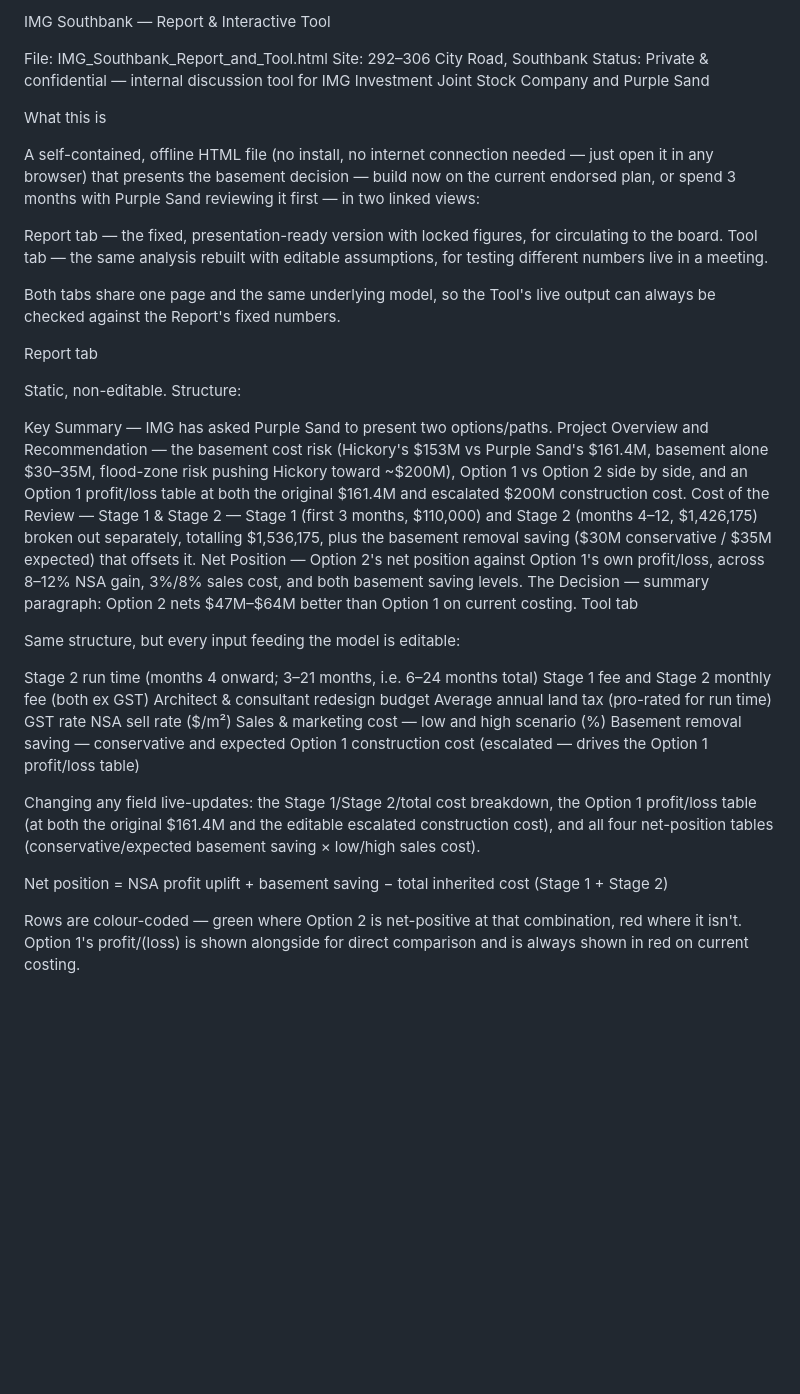
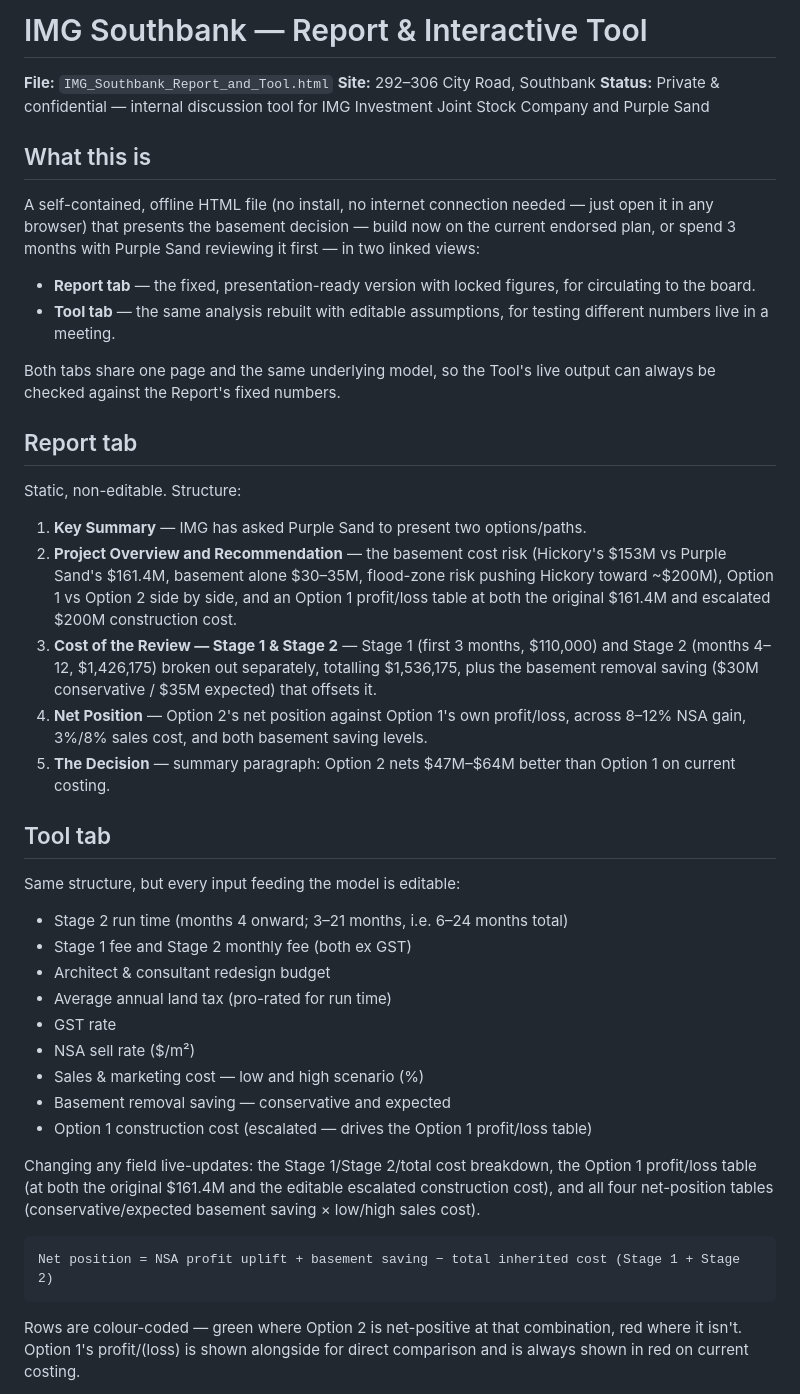
Before and after one commit to patrickwch/IMG_Option_CostProfit_Calculator, a Markdown page: README.md, the part around one of its changes. Rendered like a GitHub page; blank space fills up the shorter version.

Commit message:
Update README.md
reformat

````diff
--- a/README.md
+++ b/README.md
@@ -1,42 +1,47 @@
-IMG Southbank — Report & Interactive Tool
+# IMG Southbank — Report & Interactive Tool
 
-File: IMG_Southbank_Report_and_Tool.html Site: 292–306 City Road, Southbank Status: Private & confidential — internal discussion tool for IMG Investment Joint Stock Company and Purple Sand
+**File:** `IMG_Southbank_Report_and_Tool.html`
+**Site:** 292–306 City Road, Southbank
+**Status:** Private & confidential — internal discussion tool for IMG Investment Joint Stock Company and Purple Sand
 
-What this is
+## What this is
 
 A self-contained, offline HTML file (no install, no internet connection needed — just open it in any browser) that presents the basement decision — build now on the current endorsed plan, or spend 3 months with Purple Sand reviewing it first — in two linked views:
 
-Report tab — the fixed, presentation-ready version with locked figures, for circulating to the board.
-Tool tab — the same analysis rebuilt with editable assumptions, for testing different numbers live in a meeting.
+- **Report tab** — the fixed, presentation-ready version with locked figures, for circulating to the board.
+- **Tool tab** — the same analysis rebuilt with editable assumptions, for testing different numbers live in a meeting.
 
 Both tabs share one page and the same underlying model, so the Tool's live output can always be checked against the Report's fixed numbers.
 
-Report tab
+## Report tab
 
 Static, non-editable. Structure:
 
-Key Summary — IMG has asked Purple Sand to present two options/paths.
-Project Overview and Recommendation — the basement cost risk (Hickory's $153M vs Purple Sand's $161.4M, basement alone $30–35M, flood-zone risk pushing Hickory toward ~$200M), Option 1 vs Option 2 side by side, and an Option 1 profit/loss table at both the original $161.4M and escalated $200M construction cost.
-Cost of the Review — Stage 1 & Stage 2 — Stage 1 (first 3 months, $110,000) and Stage 2 (months 4–12, $1,426,175) broken out separately, totalling $1,536,175, plus the basement removal saving ($30M conservative / $35M expected) that offsets it.
-Net Position — Option 2's net position against Option 1's own profit/loss, across 8–12% NSA gain, 3%/8% sales cost, and both basement saving levels.
-The Decision — summary paragraph: Option 2 nets $47M–$64M better than Option 1 on current costing.
-Tool tab
+1. **Key Summary** — IMG has asked Purple Sand to present two options/paths.
+2. **Project Overview and Recommendation** — the basement cost risk (Hickory's $153M vs Purple Sand's $161.4M, basement alone $30–35M, flood-zone risk pushing Hickory toward ~$200M), Option 1 vs Option 2 side by side, and an Option 1 profit/loss table at both the original $161.4M and escalated $200M construction cost.
+3. **Cost of the Review — Stage 1 & Stage 2** — Stage 1 (first 3 months, $110,000) and Stage 2 (months 4–12, $1,426,175) broken out separately, totalling $1,536,175, plus the basement removal saving ($30M conservative / $35M expected) that offsets it.
+4. **Net Position** — Option 2's net position against Option 1's own profit/loss, across 8–12% NSA gain, 3%/8% sales cost, and both basement saving levels.
+5. **The Decision** — summary paragraph: Option 2 nets $47M–$64M better than Option 1 on current costing.
+
+## Tool tab
 
 Same structure, but every input feeding the model is editable:
 
-Stage 2 run time (months 4 onward; 3–21 months, i.e. 6–24 months total)
-Stage 1 fee and Stage 2 monthly fee (both ex GST)
-Architect & consultant redesign budget
-Average annual land tax (pro-rated for run time)
-GST rate
-NSA sell rate ($/m²)
-Sales & marketing cost — low and high scenario (%)
-Basement removal saving — conservative and expected
-Option 1 construction cost (escalated — drives the Option 1 profit/loss table)
+- Stage 2 run time (months 4 onward; 3–21 months, i.e. 6–24 months total)
+- Stage 1 fee and Stage 2 monthly fee (both ex GST)
+- Architect & consultant redesign budget
+- Average annual land tax (pro-rated for run time)
+- GST rate
+- NSA sell rate ($/m²)
+- Sales & marketing cost — low and high scenario (%)
+- Basement removal saving — conservative and expected
+- Option 1 construction cost (escalated — drives the Option 1 profit/loss table)
 
 Changing any field live-updates: the Stage 1/Stage 2/total cost breakdown, the Option 1 profit/loss table (at both the original $161.4M and the editable escalated construction cost), and all four net-position tables (conservative/expected basement saving × low/high sales cost).
 
+```
 Net position = NSA profit uplift + basement saving − total inherited cost (Stage 1 + Stage 2)
+```
 
 Rows are colour-coded — green where Option 2 is net-positive at that combination, red where it isn't. Option 1's profit/(loss) is shown alongside for direct comparison and is always shown in red on current costing.
 
````
Also changed, not shown: other parts of README.md (+8 -6 lines).
